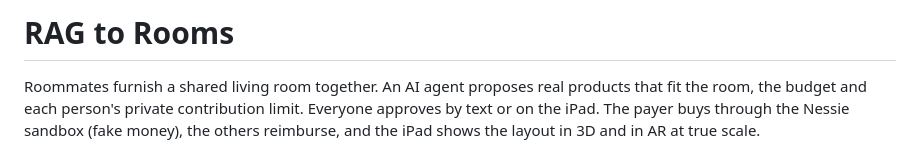
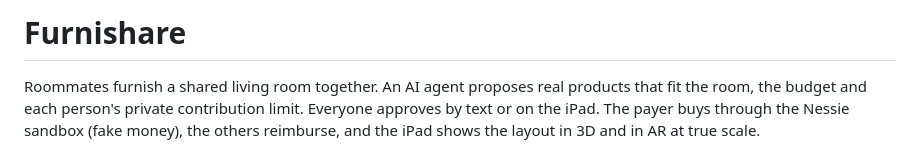
Before and after one commit to meijoo/Furnishare, a Markdown page: README.md, the part around the change. Drawn GitHub-style.

Commit message:
Rename project to Furnishare and update details
Updated project name and description in README.

```diff
--- a/README.md
+++ b/README.md
@@ -1,4 +1,4 @@
-# RAG to Rooms
+# Furnishare
 
 Roommates furnish a shared living room together. An AI agent proposes real products that fit the room, the budget and each person's private contribution limit. Everyone approves by text or on the iPad. The payer buys through the Nessie sandbox (fake money), the others reimburse, and the iPad shows the layout in 3D and in AR at true scale.
 
```
